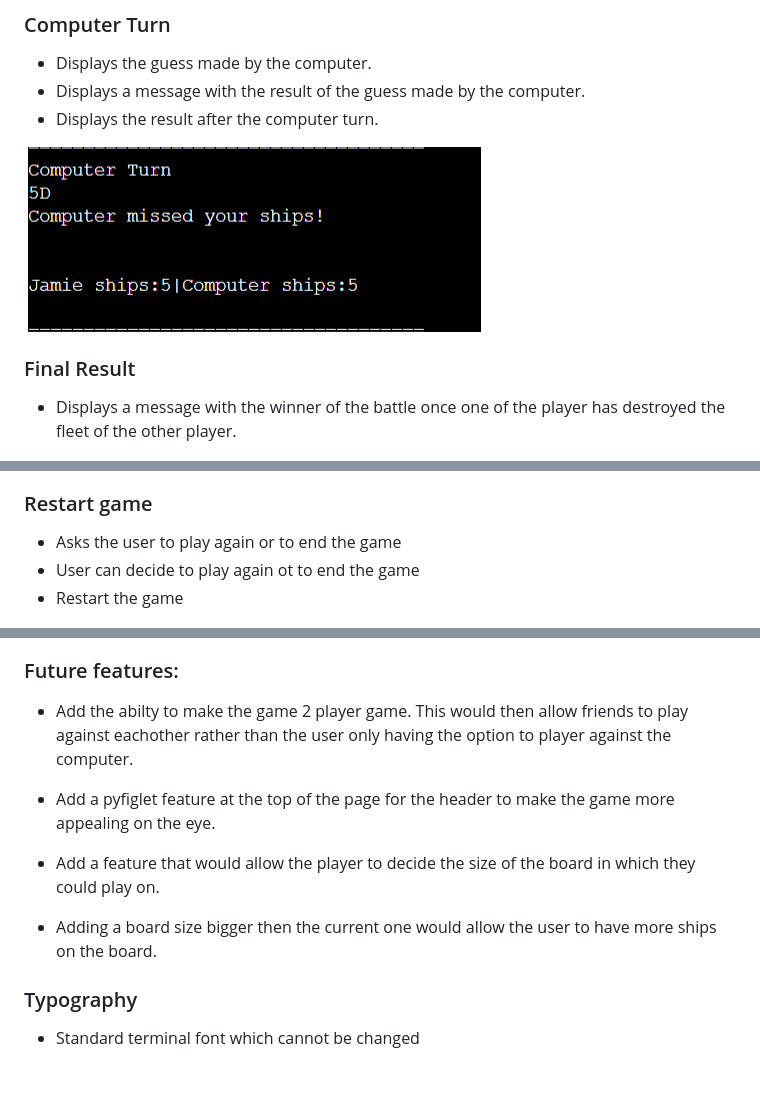
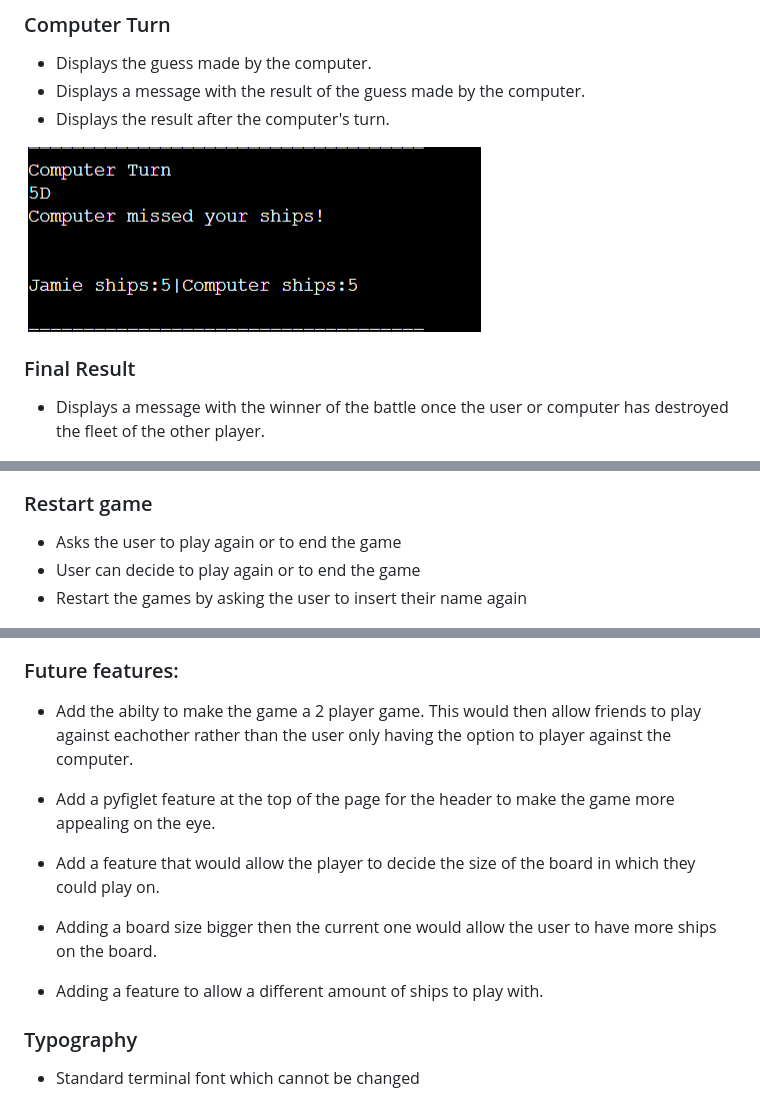
Before and after one commit to jamieroche1987/Battleships, a Markdown page: README.md, 3 parts joined by grey strips. Drawn GitHub-style; blank space fills up the shorter version.

```diff
--- a/README.md
+++ b/README.md
@@ -72,21 +73,21 @@
 
  * Displays the guess made by the computer.
  * Displays a message with the result of the guess made by the computer.
- * Displays the result after the computer turn.
+ * Displays the result after the computer's turn.
 
 <img src="assets/computer-turn.png">
 
 ### Final Result
 
- * Displays a message with the winner of the battle once one of the player has destroyed the fleet of the other player.
+ * Displays a message with the winner of the battle once the user or computer has destroyed the fleet of the other player.
 
 <img src="assets/game-won-message.png">
 
 ### Restart game
 
  * Asks the user to play again or to end the game
- * User can decide to play again ot to end the game
- * Restart the game
+ * User can decide to play again or to end the game
+ * Restart the games by asking the user to insert their name again
 
 <img src="assets/play-again-message.png">
 
@@ -101,13 +102,15 @@
 
 ### Future features:
 
- * Add the abilty to make the game 2 player game. This would then allow friends to play against eachother rather than the user only having the option to player against the computer.
+ * Add the abilty to make the game a 2 player game. This would then allow friends to play against eachother rather than the user only having the option to player against the computer.
 
  * Add a pyfiglet feature at the top of the page for the header to make the game more appealing on the eye.
 
  * Add a feature that would allow the player to decide the size of the board in which they could play on.
 
- * Adding a board size bigger then the current one would allow the user to have more ships on the board.
+ * Adding a board size bigger then the current one would  allow the user to have more ships on the board.
+
+ * Adding a feature to allow a different amount of ships to play with.
 
 
 
```
Also changed, not shown: other parts of README.md (+15 -14 lines).
